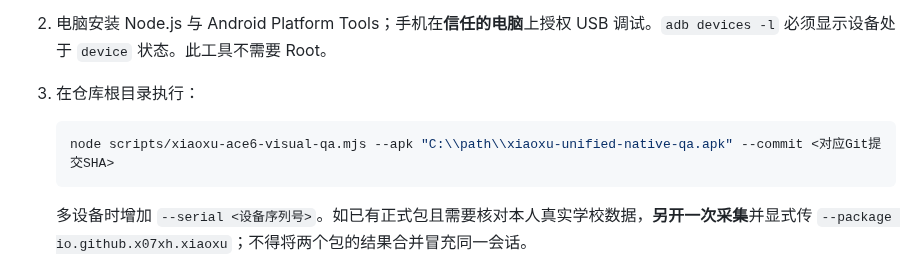
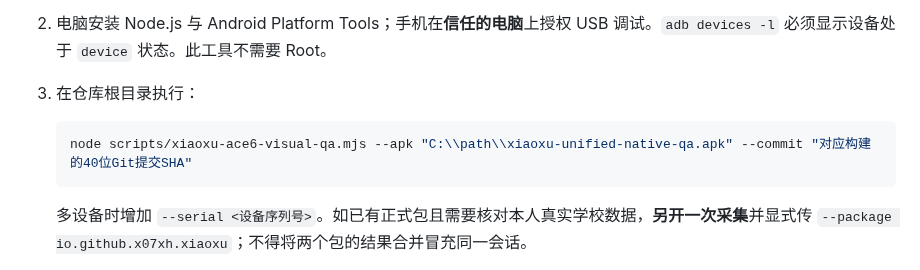
Before and after one commit to 07xh/dorm-os, a Markdown page: docs/XIAOXU-ACE6-UI-ACCEPTANCE-2026-11-07.md, the part around the change. GitHub-like rendering.

Commit message:
docs(xiaoxu): make Windows Ace 6 capture example copy-safe

````diff
--- a/docs/XIAOXU-ACE6-UI-ACCEPTANCE-2026-11-07.md
+++ b/docs/XIAOXU-ACE6-UI-ACCEPTANCE-2026-11-07.md
@@ -18,7 +18,7 @@
 3. 在仓库根目录执行：
 
    ```powershell
-   node scripts/xiaoxu-ace6-visual-qa.mjs --apk "C:\\path\\xiaoxu-unified-native-qa.apk" --commit <对应Git提交SHA>
+   node scripts/xiaoxu-ace6-visual-qa.mjs --apk "C:\\path\\xiaoxu-unified-native-qa.apk" --commit "对应构建的40位Git提交SHA"
    ```
 
    多设备时增加 `--serial <设备序列号>`。如已有正式包且需要核对本人真实学校数据，**另开一次采集**并显式传 `--package io.github.x07xh.xiaoxu`；不得将两个包的结果合并冒充同一会话。
````
